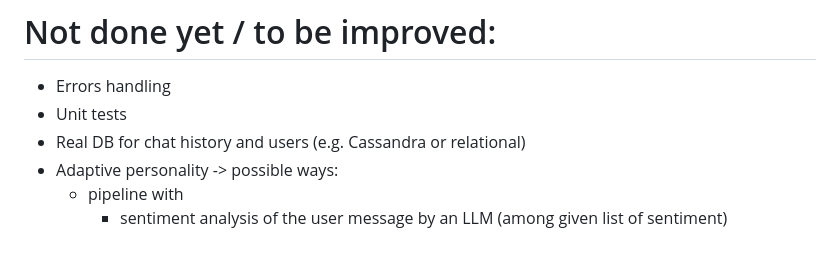
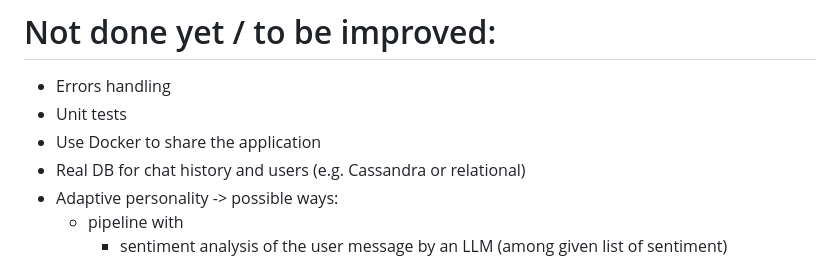
Before and after one commit to MelanieWary/multi-user-llm-chat, a Markdown page: readme.md, the part around the change. Rendered like a GitHub page.

Commit message:
Update readme.md again

```diff
--- a/readme.md
+++ b/readme.md
@@ -67,6 +67,7 @@ Chat session history is managed and provided to the LLM as follows:
 # Not done yet / to be improved:
 * Errors handling
 * Unit tests
+* Use Docker to share the application
 * Real DB for chat history and users (e.g. Cassandra or relational)
 * Adaptive personality -> possible ways:
   * pipeline with
```
